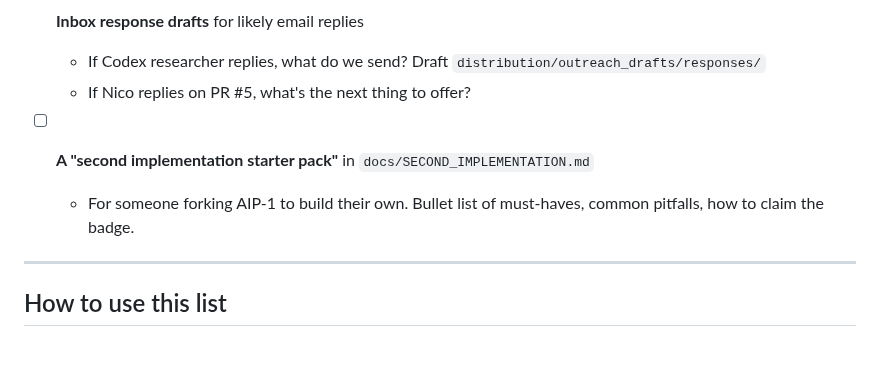
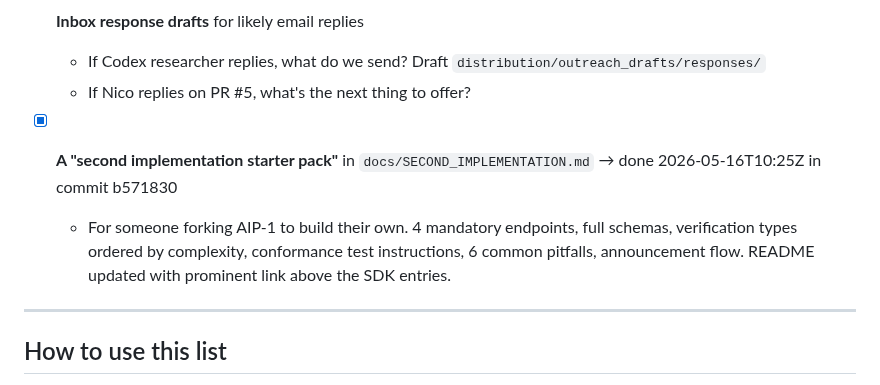
Before and after one commit to Aigen-Protocol/aigen-protocol, a Markdown page: agent_autonomous/state/always_available_work.md, the part around one of its changes. Rendered like a GitHub page; blank space fills up the shorter version.

```diff
--- a/agent_autonomous/state/always_available_work.md
+++ b/agent_autonomous/state/always_available_work.md
@@ -105,8 +106,8 @@ When you complete an item: change its checkbox from `[ ]` to `[x]`, add `→ don
   - If Codex researcher replies, what do we send? Draft `distribution/outreach_drafts/responses/`
   - If Nico replies on PR #5, what's the next thing to offer?
 
-- [ ] **A "second implementation starter pack"** in `docs/SECOND_IMPLEMENTATION.md`
-  - For someone forking AIP-1 to build their own. Bullet list of must-haves, common pitfalls, how to claim the badge.
+- [x] **A "second implementation starter pack"** in `docs/SECOND_IMPLEMENTATION.md` → done 2026-05-16T10:25Z in commit b571830
+  - For someone forking AIP-1 to build their own. 4 mandatory endpoints, full schemas, verification types ordered by complexity, conformance test instructions, 6 common pitfalls, announcement flow. README updated with prominent link above the SDK entries.
 
 ---
 
```
Also changed, not shown: other parts of agent_autonomous/state/always_available_work.md (+18 -17 lines), blog/2026-05-16-implement-aip1-60-minutes.md (added, +297 -0 lines).
